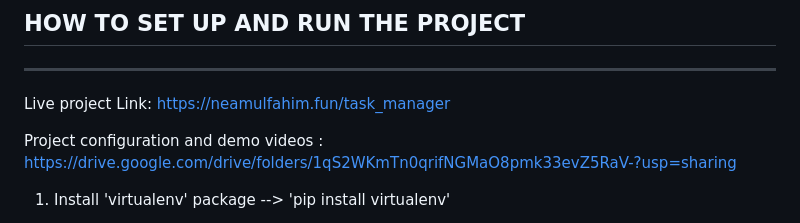
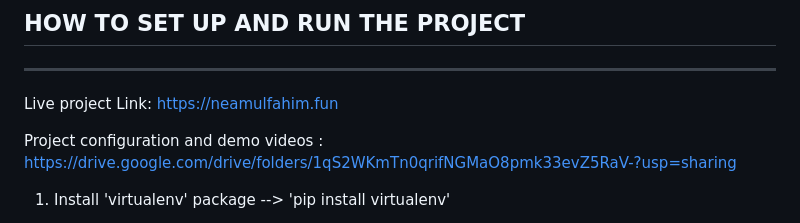
Before and after one commit to neamul-fahim/task_manager, a Markdown page: README.md, the part around the change. Drawn GitHub-style.

```diff
--- a/README.md
+++ b/README.md
@@ -2,7 +2,7 @@
 
 ---
 
-Live project Link: https://neamulfahim.fun/task_manager
+Live project Link: https://neamulfahim.fun
 
 Project configuration and demo videos :
 https://drive.google.com/drive/folders/1qS2WKmTn0qrifNGMaO8pmk33evZ5RaV-?usp=sharing
```
